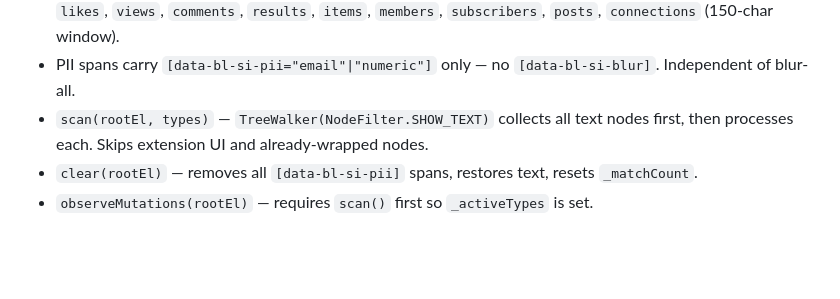
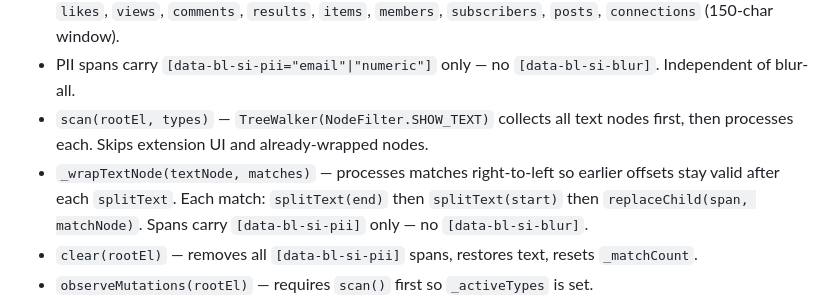
Before and after one commit to ChennakeshavaG/blurrysite, a Markdown page: src/CLAUDE.md, the part around the change. GitHub-like rendering; blank space fills up the shorter version.

```diff
--- a/src/CLAUDE.md
+++ b/src/CLAUDE.md
@@ -77,6 +77,7 @@ A module may only depend on modules loaded before it.
 - `isCountNoise` suppresses matches near `unread`, `notifications`, `messages`, `followers`, `following`, `likes`, `views`, `comments`, `results`, `items`, `members`, `subscribers`, `posts`, `connections` (150-char window).
 - PII spans carry `[data-bl-si-pii="email"|"numeric"]` only — no `[data-bl-si-blur]`. Independent of blur-all.
 - `scan(rootEl, types)` — `TreeWalker(NodeFilter.SHOW_TEXT)` collects all text nodes first, then processes each. Skips extension UI and already-wrapped nodes.
+- `_wrapTextNode(textNode, matches)` — processes matches right-to-left so earlier offsets stay valid after each `splitText`. Each match: `splitText(end)` then `splitText(start)` then `replaceChild(span, matchNode)`. Spans carry `[data-bl-si-pii]` only — no `[data-bl-si-blur]`.
 - `clear(rootEl)` — removes all `[data-bl-si-pii]` spans, restores text, resets `_matchCount`.
 - `observeMutations(rootEl)` — requires `scan()` first so `_activeTypes` is set.
 - `blur_engine.isVisuallyBlurred` returns `true` for `element.dataset.blSiPii` — reveal_controller can find and reveal PII spans.
```
Also changed, not shown: CLAUDE.md (+1 -1 lines), docs/TEST_VALIDATION.md (+2 -2 lines).
